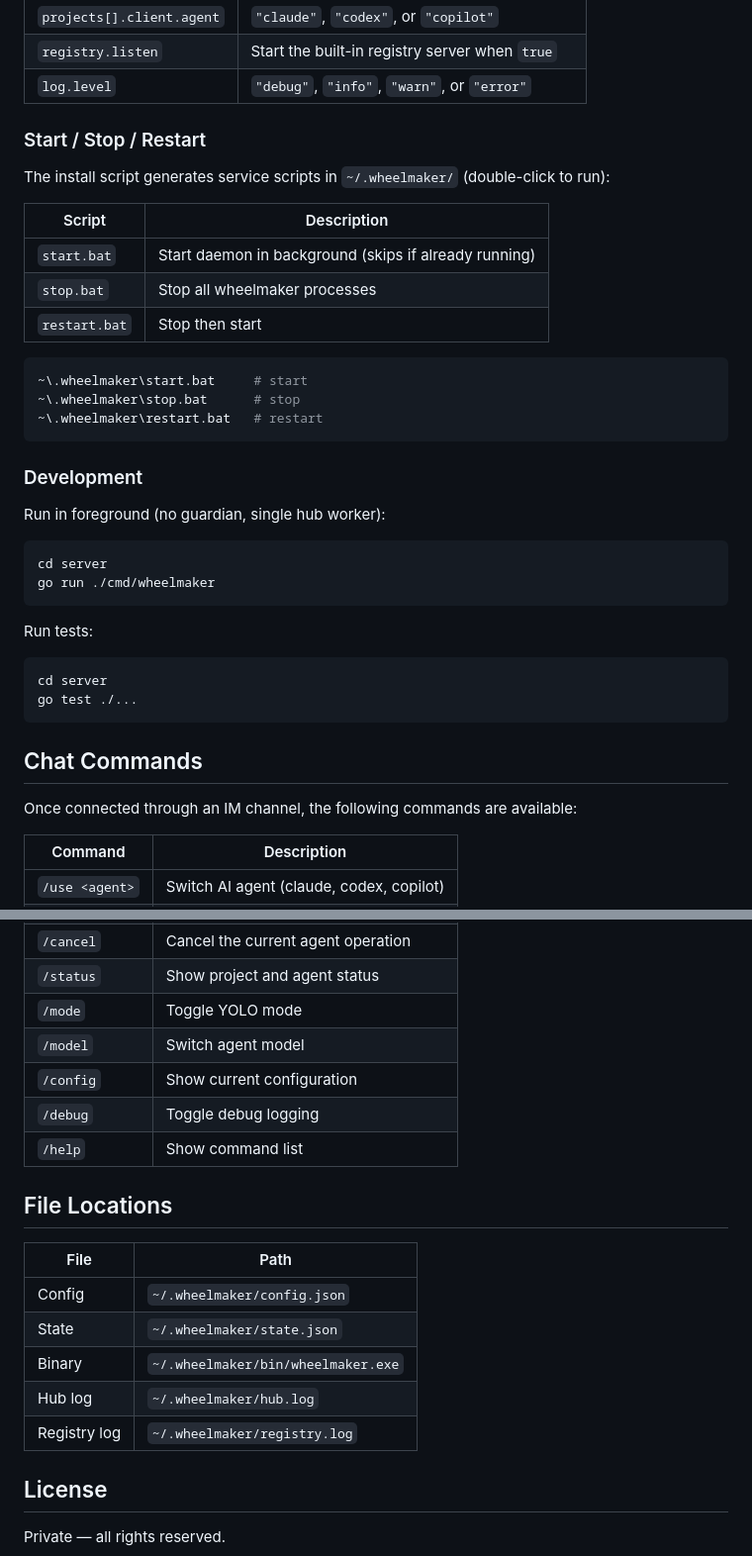
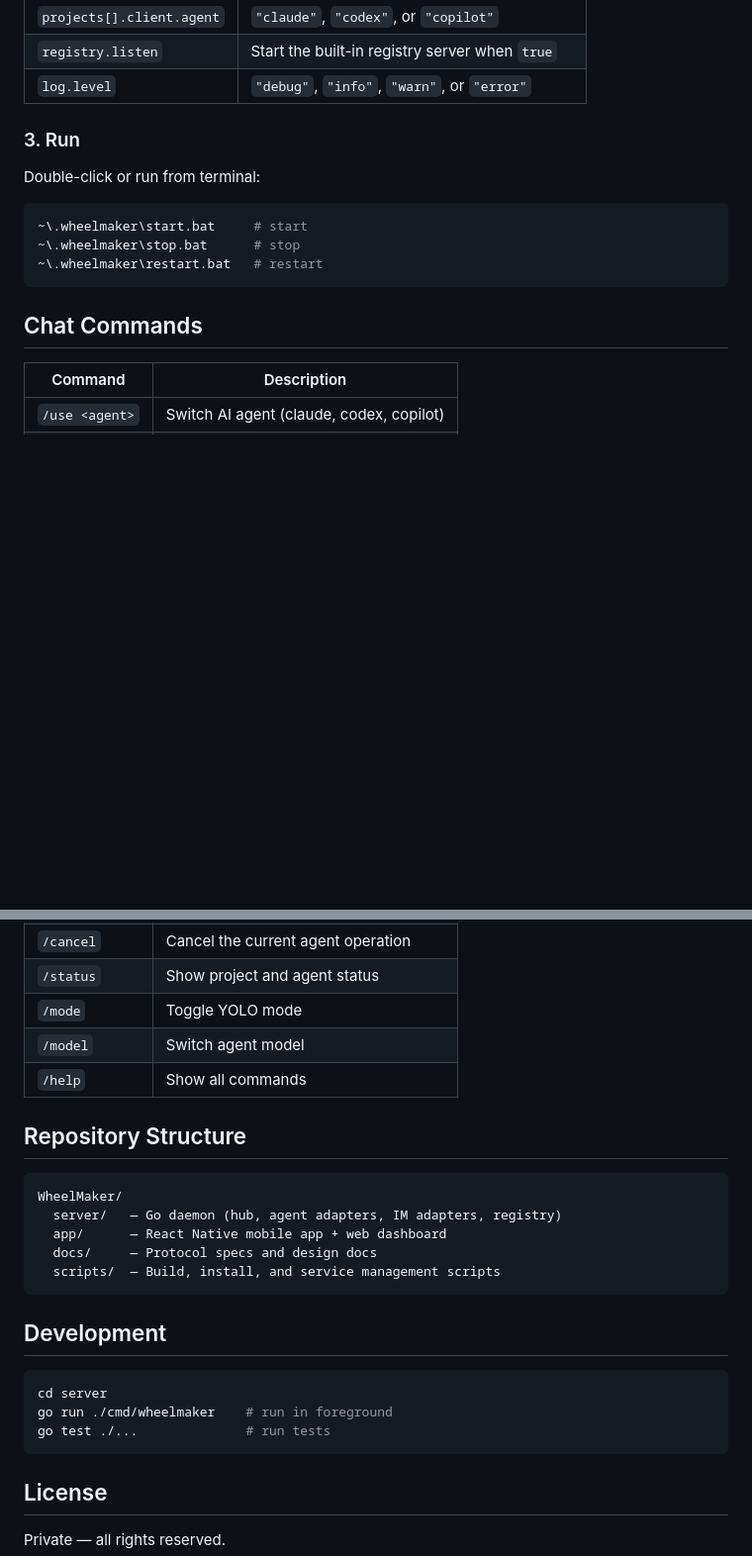
Before and after one commit to swm8023/WheelMaker, a Markdown page: README.md, 2 parts joined by grey strips. Shown at 99% size. Drawn GitHub-style; folded sections open; blank space fills up the shorter version.

````diff
--- a/README.md
+++ b/README.md
@@ -118,15 +97,11 @@ Example `config.json`:
 | `registry.listen` | Start the built-in registry server when `true` |
 | `log.level` | `"debug"`, `"info"`, `"warn"`, or `"error"` |
 
-### Start / Stop / Restart
+</details>
 
-The install script generates service scripts in `~/.wheelmaker/` (double-click to run):
+### 3. Run
 
-| Script | Description |
-|--------|-------------|
-| `start.bat` | Start daemon in background (skips if already running) |
-| `stop.bat` | Stop all wheelmaker processes |
-| `restart.bat` | Stop then start |
+Double-click or run from terminal:
 
 ```powershell
 ~\.wheelmaker\start.bat     # start
@@ -134,25 +109,7 @@ The install script generates service scripts in `~/.wheelmaker/` (double-click t
 ~\.wheelmaker\restart.bat   # restart
 ```
 
-### Development
-
-Run in foreground (no guardian, single hub worker):
-
-```bash
-cd server
-go run ./cmd/wheelmaker
-```
-
-Run tests:
-
-```bash
-cd server
-go test ./...
-```
-
 ## Chat Commands
-
-Once connected through an IM channel, the following commands are available:
 
 | Command | Description |
 |---------|-------------|
@@ -164,19 +121,25 @@ Once connected through an IM channel, the following commands are available:
 | `/status` | Show project and agent status |
 | `/mode` | Toggle YOLO mode |
 | `/model` | Switch agent model |
-| `/config` | Show current configuration |
-| `/debug` | Toggle debug logging |
-| `/help` | Show command list |
+| `/help` | Show all commands |
 
-## File Locations
+## Repository Structure
 
-| File | Path |
-|------|------|
-| Config | `~/.wheelmaker/config.json` |
-| State | `~/.wheelmaker/state.json` |
-| Binary | `~/.wheelmaker/bin/wheelmaker.exe` |
-| Hub log | `~/.wheelmaker/hub.log` |
-| Registry log | `~/.wheelmaker/registry.log` |
+```
+WheelMaker/
+  server/   — Go daemon (hub, agent adapters, IM adapters, registry)
+  app/      — React Native mobile app + web dashboard
+  docs/     — Protocol specs and design docs
+  scripts/  — Build, install, and service management scripts
+```
+
+## Development
+
+```bash
+cd server
+go run ./cmd/wheelmaker    # run in foreground
+go test ./...              # run tests
+```
 
 ## License
 
````
Also changed, not shown: other parts of README.md (+24 -45 lines).
